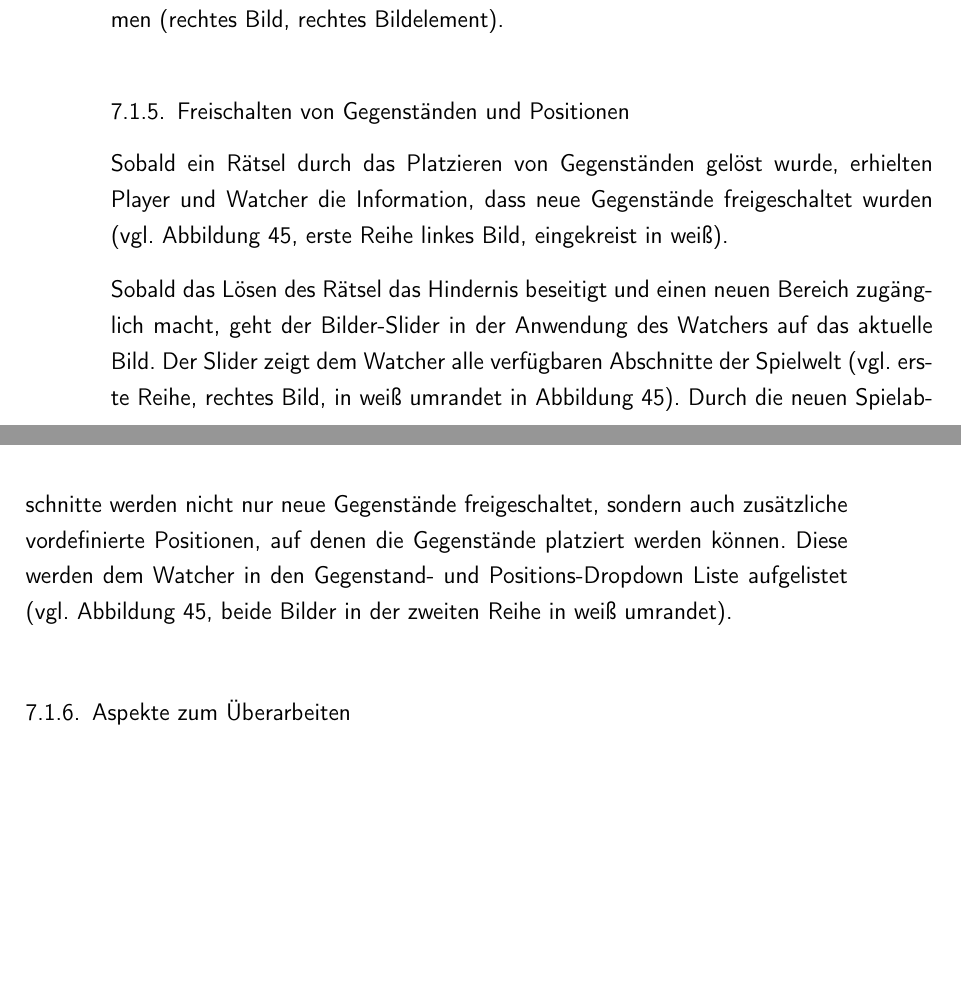
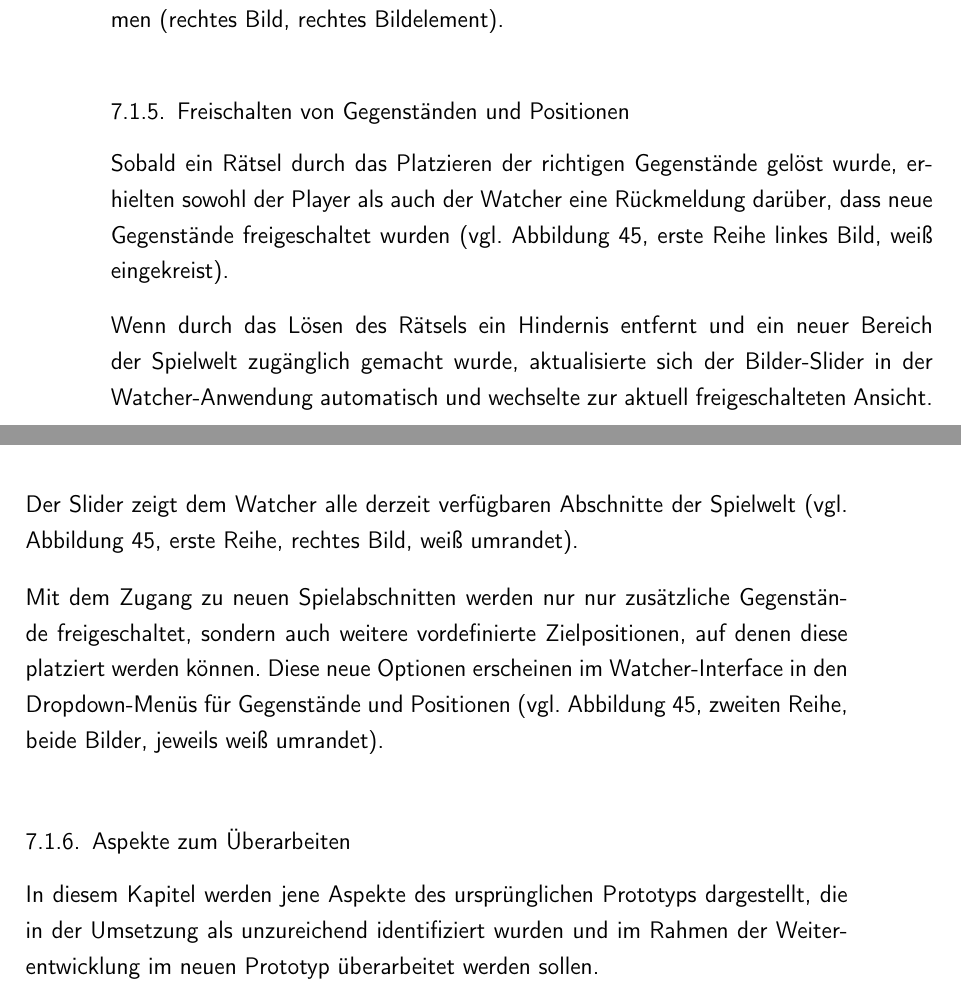
Before and after one commit to athaeck/connecting-minds-masterarbeit, a LaTeX thesis (main.tex, which reads content/chapters/realisation.tex): two parts of pages 113 and 114 of 223, joined at a grey line, cut so that both start at the same text, the shorter picture padded with empty space. Compiled offline with pdfLaTeX.

Commit message:
Updates from Overleaf

```diff
--- a/content/chapters/realisation.tex
+++ b/content/chapters/realisation.tex
@@ -69,7 +69,8 @@ Der Lösungsprozess verlief wie folgt. Zunächst wählte der Watcher über das D
 Nach erfolgreicher Platzierung erhielten sowohl Player als auch Watcher eine visuelle Rückmeldung durch das System (vgl. rechts Bild, beide weiß Umrandeten Elemente). Zusätzlich wurde der neu platzierte Gegenstand automatisch in die Liste der aktuell vorhandenen Gegenstände auf der rechten Seite der Watcher-Anwendung übernommen (rechtes Bild, rechtes Bildelement).
 
 \subsection{Freischalten von Gegenständen und Positionen}
-Sobald ein Rätsel durch das Platzieren von Gegenständen gelöst wurde, erhielten Player und Watcher die Information, dass neue Gegenstände freigeschaltet wurden (vgl. Abbildung \ref{fig:old-unlock-system}, erste Reihe linkes Bild, eingekreist in weiß).
+
+Sobald ein Rätsel durch das Platzieren der richtigen Gegenstände gelöst wurde, erhielten sowohl der Player als auch der Watcher eine Rückmeldung darüber, dass neue Gegenstände freigeschaltet wurden (vgl. Abbildung \ref{fig:old-unlock-system}, erste Reihe linkes Bild, weiß eingekreist).
 
 \begin{figure}[ht]
 \centering
@@ -78,9 +79,14 @@ Sobald ein Rätsel durch das Platzieren von Gegenständen gelöst wurde, erhielt
 \label{fig:old-unlock-system}
 \end{figure}
 
-Sobald das Lösen des Rätsel das Hindernis beseitigt und einen neuen Bereich zugänglich macht, geht der Bilder-Slider in der Anwendung des Watchers auf das aktuelle Bild. Der Slider zeigt dem Watcher alle verfügbaren Abschnitte der Spielwelt (vgl. erste Reihe, rechtes Bild, in weiß umrandet in Abbildung \ref{fig:old-unlock-system}). Durch die neuen Spielabschnitte werden nicht nur neue Gegenstände freigeschaltet, sondern auch zusätzliche vordefinierte Positionen, auf denen die Gegenstände platziert werden können. Diese werden dem Watcher in den Gegenstand- und Positions-Dropdown Liste aufgelistet (vgl. Abbildung \ref{fig:old-unlock-system}, beide Bilder in der zweiten Reihe in weiß umrandet).
+Wenn durch das Lösen des Rätsels ein Hindernis entfernt und ein neuer Bereich der Spielwelt zugänglich gemacht wurde, aktualisierte sich der Bilder-Slider in der Watcher-Anwendung automatisch und wechselte zur aktuell freigeschalteten Ansicht. Der Slider zeigt dem Watcher alle derzeit verfügbaren Abschnitte der Spielwelt  (vgl. Abbildung \ref{fig:old-unlock-system}, erste Reihe, rechtes Bild, weiß umrandet).
+
+Mit dem Zugang zu neuen Spielabschnitten werden nur nur zusätzliche Gegenstände freigeschaltet, sondern auch weitere vordefinierte Zielpositionen, auf denen diese platziert werden können. Diese neue Optionen erscheinen im Watcher-Interface in den Dropdown-Menüs für Gegenstände und Positionen (vgl. Abbildung \ref{fig:old-unlock-system}, zweiten Reihe, beide Bilder, jeweils weiß umrandet).
 
 \subsection{Aspekte zum Überarbeiten}
+
+In diesem Kapitel werden jene Aspekte des ursprünglichen Prototyps dargestellt, die in der Umsetzung als unzureichend identifiziert wurden und im Rahmen der Weiterentwicklung im neuen Prototyp überarbeitet werden sollen.
+
 \paragraph{Backfaces}
 In den zuvor betrachteten Abbildungen \ref{fig:old-logins} bis \ref{fig:old-unlock-system} fällt auf, dass die Wände der Spielwelt, in der sich der Player befindet (jeweils immer das linke Bildelement), \say{eigenartig} aussehen. Das liegt daran, dass die einzelnen Raum-Elemente dafür gedacht sind, dass durch die Kameraperspektive der Spieler im inneren des Raumes sein sollte. Man müsste für diesem Raumaufbau eine First-Person Kameraansicht wählen.
 
```
Also changed, not shown: content/chapters/analysis.tex (+3 -3 lines).
